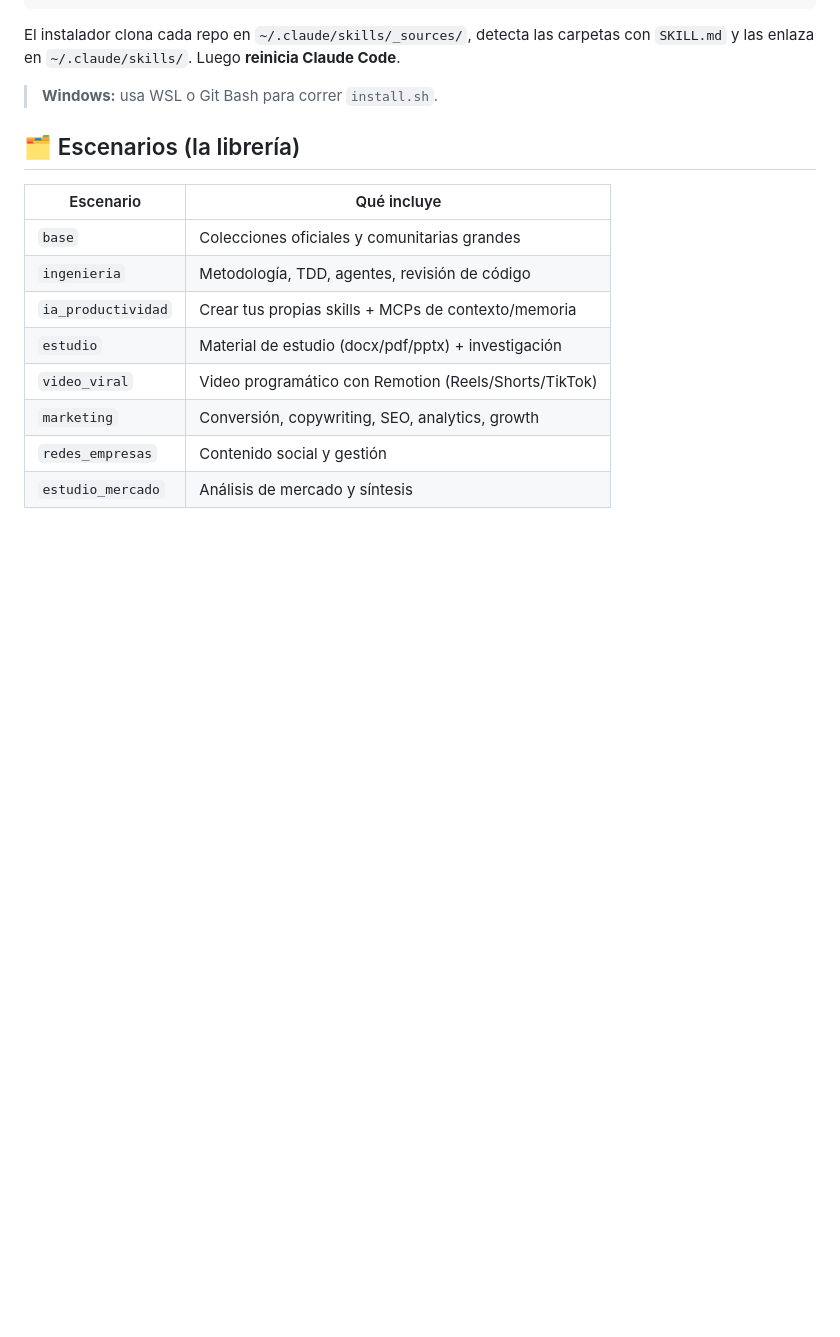
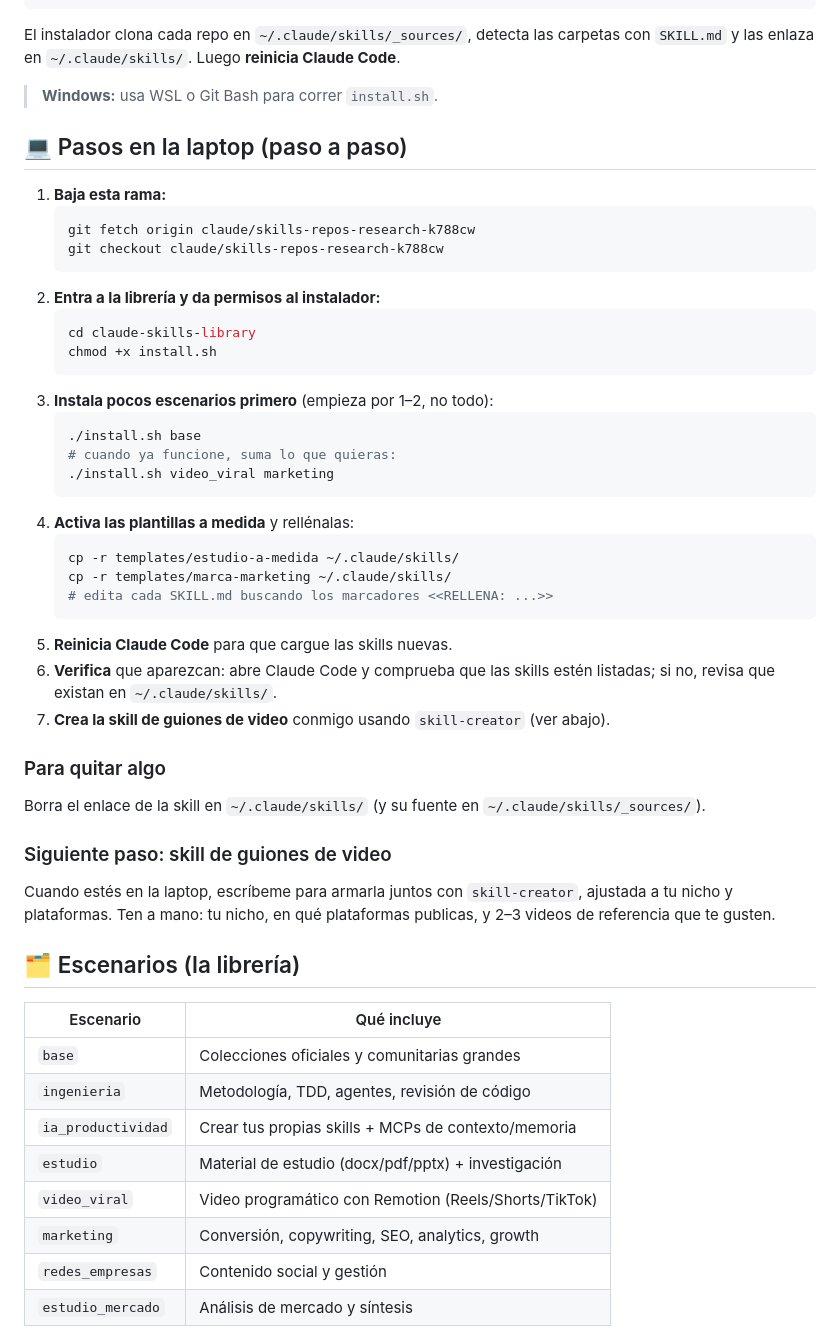
Before and after one commit to LucianoSaavedra/mobsurge, a Markdown page: claude-skills-library/README.md, the part around the change. Drawn GitHub-style; blank space fills up the shorter version.

Commit message:
docs: añadir pasos paso a paso para la laptop al README
Co-Authored-By: Claude Opus 5.5 <noreply@anthropic.com>
Claude-Session: https://claude.ai/code/session_01PEY7okVLFbSvDr2pnscMga

````diff
--- a/claude-skills-library/README.md
+++ b/claude-skills-library/README.md
@@ -24,6 +24,42 @@ El instalador clona cada repo en `~/.claude/skills/_sources/`, detecta las carpe
 con `SKILL.md` y las enlaza en `~/.claude/skills/`. Luego **reinicia Claude Code**.
 
 > **Windows:** usa WSL o Git Bash para correr `install.sh`.
+
+## 💻 Pasos en la laptop (paso a paso)
+
+1. **Baja esta rama:**
+   ```bash
+   git fetch origin claude/skills-repos-research-k788cw
+   git checkout claude/skills-repos-research-k788cw
+   ```
+2. **Entra a la librería y da permisos al instalador:**
+   ```bash
+   cd claude-skills-library
+   chmod +x install.sh
+   ```
+3. **Instala pocos escenarios primero** (empieza por 1–2, no todo):
+   ```bash
+   ./install.sh base
+   # cuando ya funcione, suma lo que quieras:
+   ./install.sh video_viral marketing
+   ```
+4. **Activa las plantillas a medida** y rellénalas:
+   ```bash
+   cp -r templates/estudio-a-medida ~/.claude/skills/
+   cp -r templates/marca-marketing ~/.claude/skills/
+   # edita cada SKILL.md buscando los marcadores <<RELLENA: ...>>
+   ```
+5. **Reinicia Claude Code** para que cargue las skills nuevas.
+6. **Verifica** que aparezcan: abre Claude Code y comprueba que las skills estén listadas; si no, revisa que existan en `~/.claude/skills/`.
+7. **Crea la skill de guiones de video** conmigo usando `skill-creator` (ver abajo).
+
+### Para quitar algo
+Borra el enlace de la skill en `~/.claude/skills/` (y su fuente en `~/.claude/skills/_sources/`).
+
+### Siguiente paso: skill de guiones de video
+Cuando estés en la laptop, escríbeme para armarla juntos con `skill-creator`,
+ajustada a tu nicho y plataformas. Ten a mano: tu nicho, en qué plataformas publicas,
+y 2–3 videos de referencia que te gusten.
 
 ## 🗂️ Escenarios (la librería)
 
````
